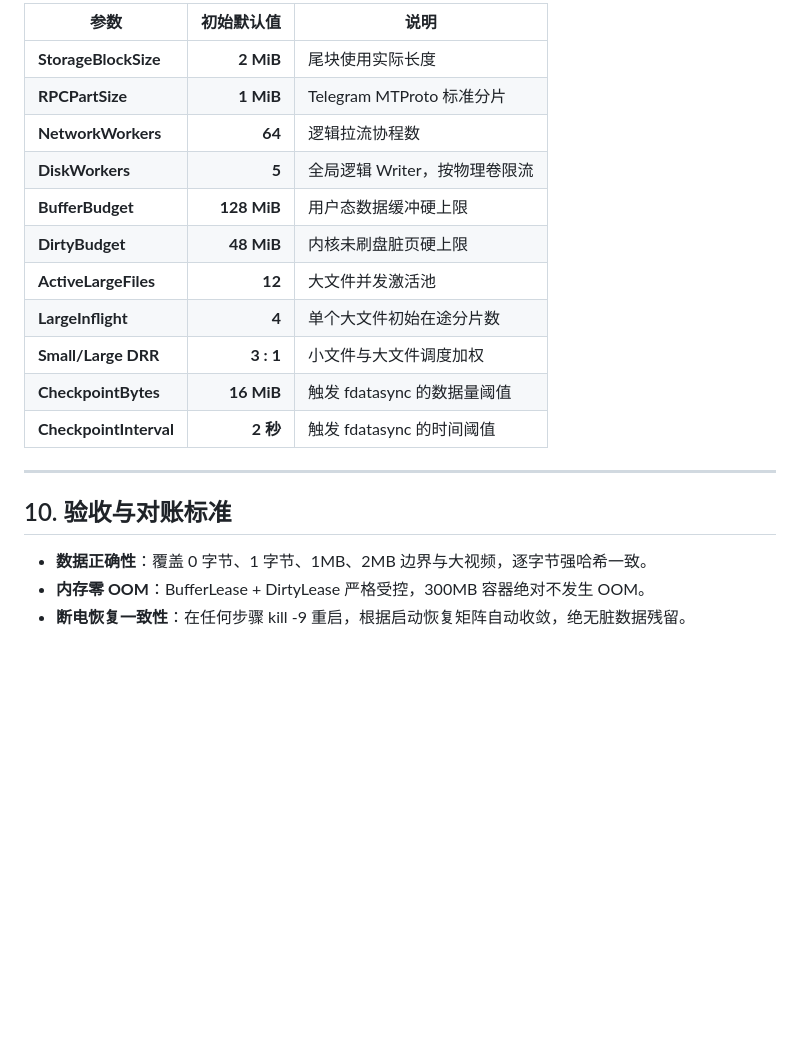
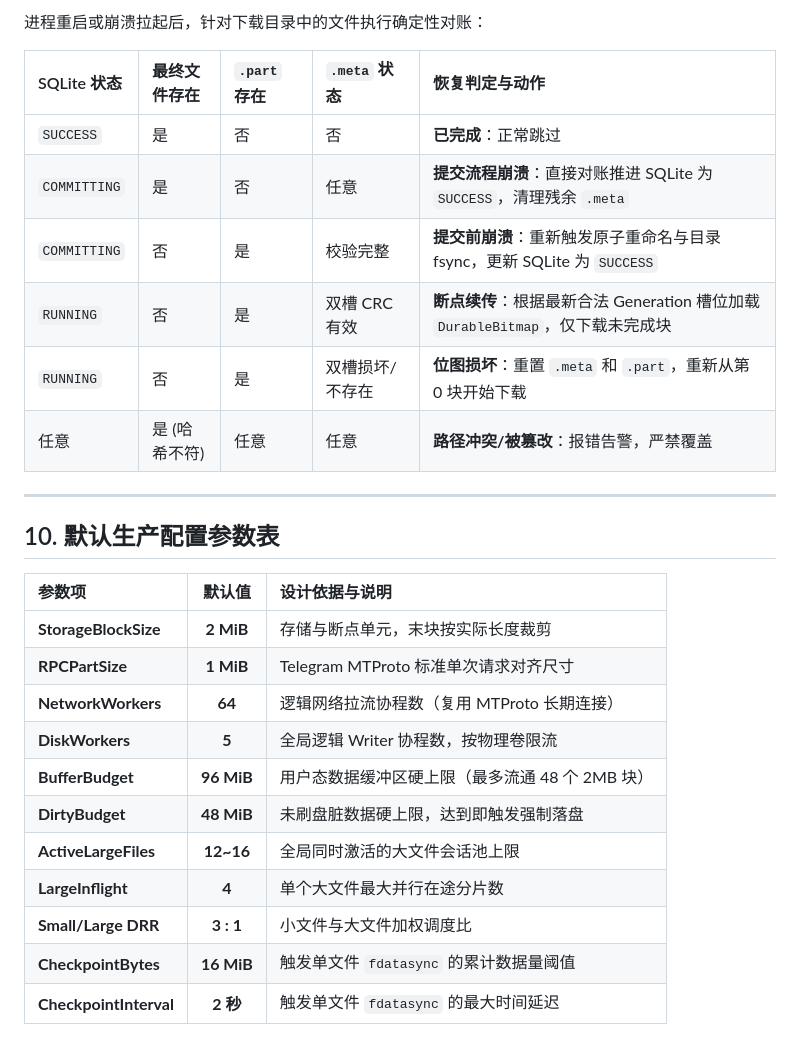
Before and after one commit to Hittlert/TGX, a Markdown page: docs/STREAMING_BLOCK_ENGINE_DESIGN.md, the part around one of its changes. Drawn GitHub-style; blank space fills up the shorter version.

```diff
--- a/docs/STREAMING_BLOCK_ENGINE_DESIGN.md
+++ b/docs/STREAMING_BLOCK_ENGINE_DESIGN.md
@@ -206,22 +230,29 @@ type WriteJob struct {
 
-| 参数 | 初始默认值 | 说明 |
-|---|---:|---|
-| **StorageBlockSize** | **2 MiB** | 尾块使用实际长度 |
-| **RPCPartSize** | **1 MiB** | Telegram MTProto 标准分片 |
-| **NetworkWorkers** | **64** | 逻辑拉流协程数 |
-| **DiskWorkers** | **5** | 全局逻辑 Writer，按物理卷限流 |
-| **BufferBudget** | **128 MiB** | 用户态数据缓冲硬上限 |
-| **DirtyBudget** | **48 MiB** | 内核未刷盘脏页硬上限 |
-| **ActiveLargeFiles** | **12** | 大文件并发激活池 |
-| **LargeInflight** | **4** | 单个大文件初始在途分片数 |
-| **Small/Large DRR** | **3 : 1** | 小文件与大文件调度加权 |
-| **CheckpointBytes** | **16 MiB** | 触发 fdatasync 的数据量阈值 |
-| **CheckpointInterval** | **2 秒** | 触发 fdatasync 的时间阈值 |
+进程重启或崩溃拉起后，针对下载目录中的文件执行确定性对账：
+
+| SQLite 状态 | 最终文件存在 | `.part` 存在 | `.meta` 状态 | 恢复判定与动作 |
+| :--- | :--- | :--- | :--- | :--- |
+| `SUCCESS` | 是 | 否 | 否 | **已完成**：正常跳过 |
+| `COMMITTING` | 是 | 否 | 任意 | **提交流程崩溃**：直接对账推进 SQLite 为 `SUCCESS`，清理残余 `.meta` |
+| `COMMITTING` | 否 | 是 | 校验完整 | **提交前崩溃**：重新触发原子重命名与目录 fsync，更新 SQLite 为 `SUCCESS` |
+| `RUNNING` | 否 | 是 | 双槽 CRC 有效 | **断点续传**：根据最新合法 Generation 槽位加载 `DurableBitmap`，仅下载未完成块 |
+| `RUNNING` | 否 | 是 | 双槽损坏/不存在 | **位图损坏**：重置 `.meta` 和 `.part`，重新从第 0 块开始下载 |
+| 任意 | 是 (哈希不符) | 任意 | 任意 | **路径冲突/被篡改**：报错告警，严禁覆盖 |
 
 ---
 
-## 10. 验收与对账标准
+## 10. 默认生产配置参数表
 
-- **数据正确性**：覆盖 0 字节、1 字节、1MB、2MB 边界与大视频，逐字节强哈希一致。
-- **内存零 OOM**：BufferLease + DirtyLease 严格受控，300MB 容器绝对不发生 OOM。
-- **断电恢复一致性**：在任何步骤 kill -9 重启，根据启动恢复矩阵自动收敛，绝无脏数据残留。
+| 参数项 | 默认值 | 设计依据与说明 |
+| :--- | :---:| :--- |
+| **StorageBlockSize** | **2 MiB** | 存储与断点单元，末块按实际长度裁剪 |
+| **RPCPartSize** | **1 MiB** | Telegram MTProto 标准单次请求对齐尺寸 |
+| **NetworkWorkers** | **64** | 逻辑网络拉流协程数（复用 MTProto 长期连接） |
+| **DiskWorkers** | **5** | 全局逻辑 Writer 协程数，按物理卷限流 |
+| **BufferBudget** | **96 MiB** | 用户态数据缓冲区硬上限（最多流通 48 个 2MB 块） |
+| **DirtyBudget** | **48 MiB** | 未刷盘脏数据硬上限，达到即触发强制落盘 |
+| **ActiveLargeFiles** | **12~16** | 全局同时激活的大文件会话池上限 |
+| **LargeInflight** | **4** | 单个大文件最大并行在途分片数 |
+| **Small/Large DRR** | **3 : 1** | 小文件与大文件加权调度比 |
+| **CheckpointBytes** | **16 MiB** | 触发单文件 `fdatasync` 的累计数据量阈值 |
+| **CheckpointInterval** | **2 秒** | 触发单文件 `fdatasync` 的最大时间延迟 |
```
Also changed, not shown: other parts of docs/STREAMING_BLOCK_ENGINE_DESIGN.md (+135 -111 lines).
